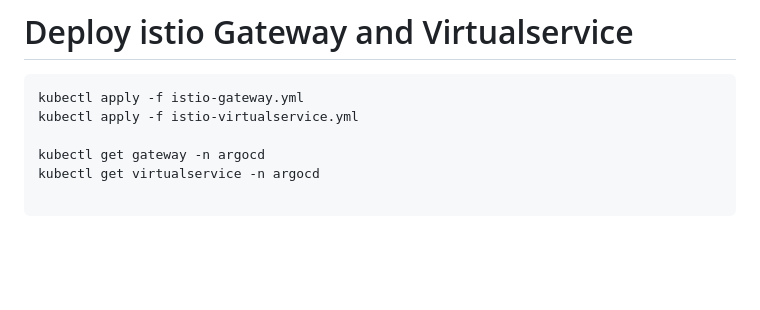
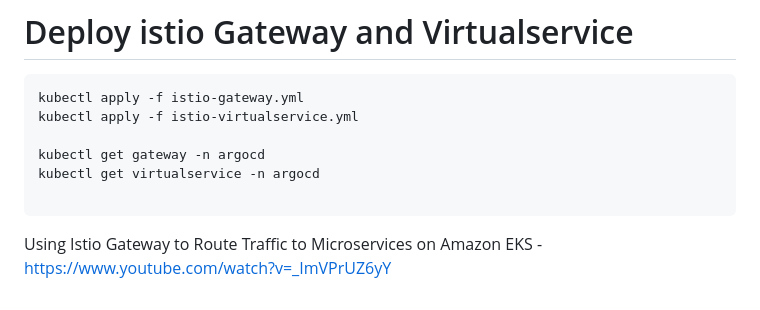
Before and after one commit to lanru2001/eks-nodejs-argocd-poc, a Markdown page: README.md, the part around the change. Drawn GitHub-style; blank space fills up the shorter version.

````diff
--- a/README.md
+++ b/README.md
@@ -113,3 +113,5 @@ kubectl get gateway -n argocd
 kubectl get virtualservice -n argocd
 
 ```
+
+Using Istio Gateway to Route Traffic to Microservices on Amazon EKS - https://www.youtube.com/watch?v=_ImVPrUZ6yY
````
